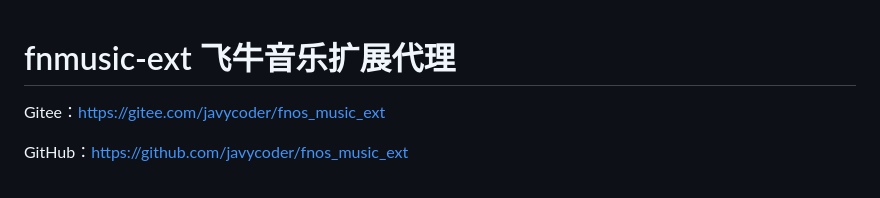
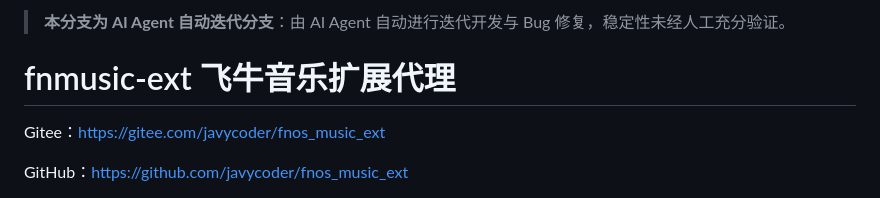
Before and after one commit to javycoder/fnos_music_ext, a Markdown page: README.md, the part around the change. GitHub-like rendering.

Commit message:
docs: 标注本分支为 AI Agent 自动迭代分支

```diff
--- a/README.md
+++ b/README.md
@@ -1,3 +1,5 @@
+> **本分支为 AI Agent 自动迭代分支**：由 AI Agent 自动进行迭代开发与 Bug 修复，稳定性未经人工充分验证。
+
 # fnmusic-ext 飞牛音乐扩展代理
 
 Gitee：https://gitee.com/javycoder/fnos_music_ext
```
